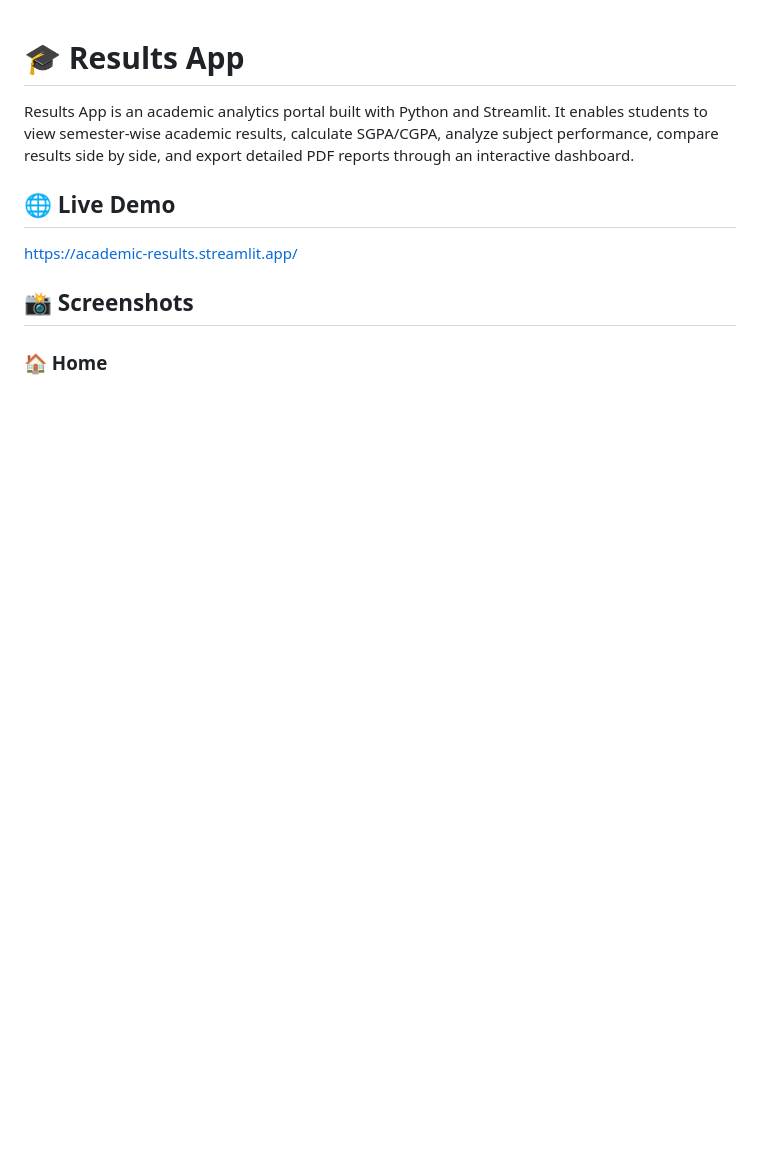
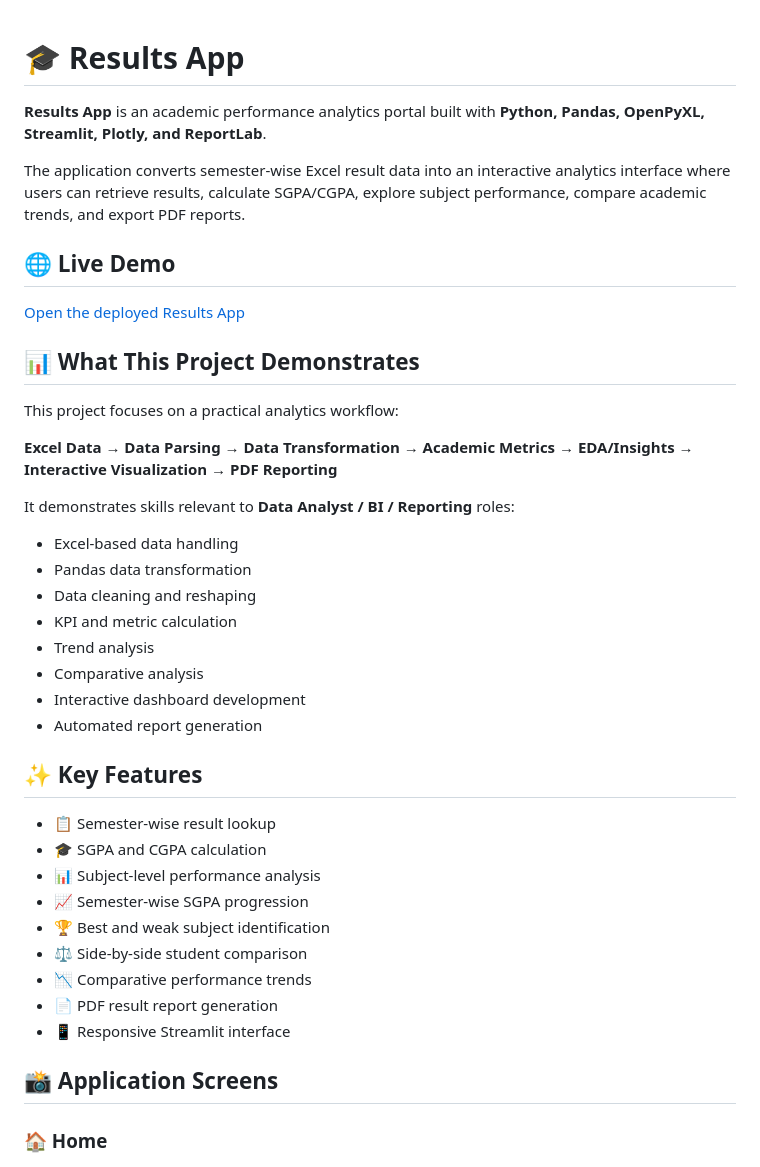
Before and after one commit to PrahitViraajReddy/Results, a Markdown page: README.md, the part around one of its changes. Drawn GitHub-style; blank space fills up the shorter version.

```diff
--- a/README.md
+++ b/README.md
@@ -1,12 +1,43 @@
 # 🎓 Results App
 
-Results App is an academic analytics portal built with Python and Streamlit. It enables students to view semester-wise academic results, calculate SGPA/CGPA, analyze subject performance, compare results side by side, and export detailed PDF reports through an interactive dashboard.
+**Results App** is an academic performance analytics portal built with **Python, Pandas, OpenPyXL, Streamlit, Plotly, and ReportLab**.
+
+The application converts semester-wise Excel result data into an interactive analytics interface where users can retrieve results, calculate SGPA/CGPA, explore subject performance, compare academic trends, and export PDF reports.
 
 ## 🌐 Live Demo
 
-[https://academic-results.streamlit.app/](https://academic-results.streamlit.app/)
+[Open the deployed Results App](https://academic-results.streamlit.app/)
 
-## 📸 Screenshots
+## 📊 What This Project Demonstrates
+
+This project focuses on a practical analytics workflow:
+
+**Excel Data → Data Parsing → Data Transformation → Academic Metrics → EDA/Insights → Interactive Visualization → PDF Reporting**
+
+It demonstrates skills relevant to **Data Analyst / BI / Reporting** roles:
+
+- Excel-based data handling
+- Pandas data transformation
+- Data cleaning and reshaping
+- KPI and metric calculation
+- Trend analysis
+- Comparative analysis
+- Interactive dashboard development
+- Automated report generation
+
+## ✨ Key Features
+
+- 📋 Semester-wise result lookup
+- 🎓 SGPA and CGPA calculation
+- 📊 Subject-level performance analysis
+- 📈 Semester-wise SGPA progression
+- 🏆 Best and weak subject identification
+- ⚖️ Side-by-side student comparison
+- 📉 Comparative performance trends
+- 📄 PDF result report generation
+- 📱 Responsive Streamlit interface
+
+## 📸 Application Screens
 
 ### 🏠 Home
 ![Home](images/home.png)
```
Also changed, not shown: other parts of README.md (+84 -69 lines).
